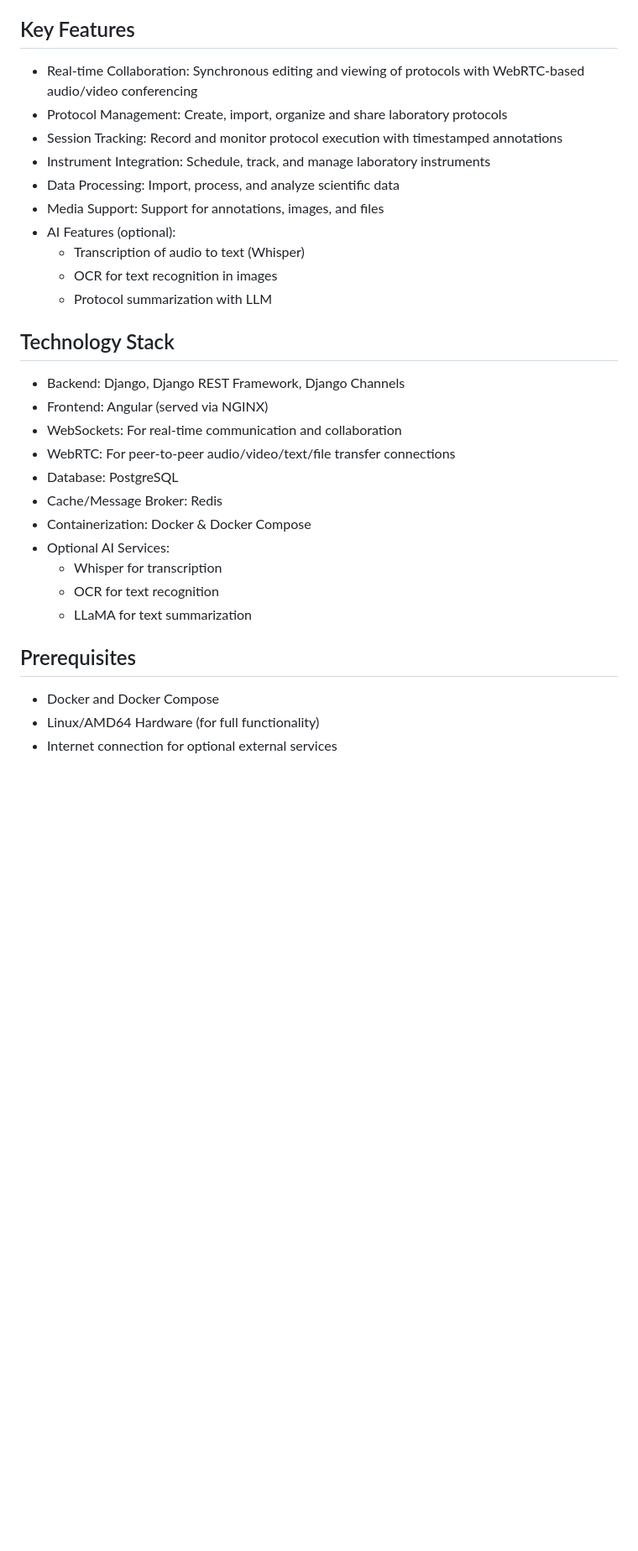
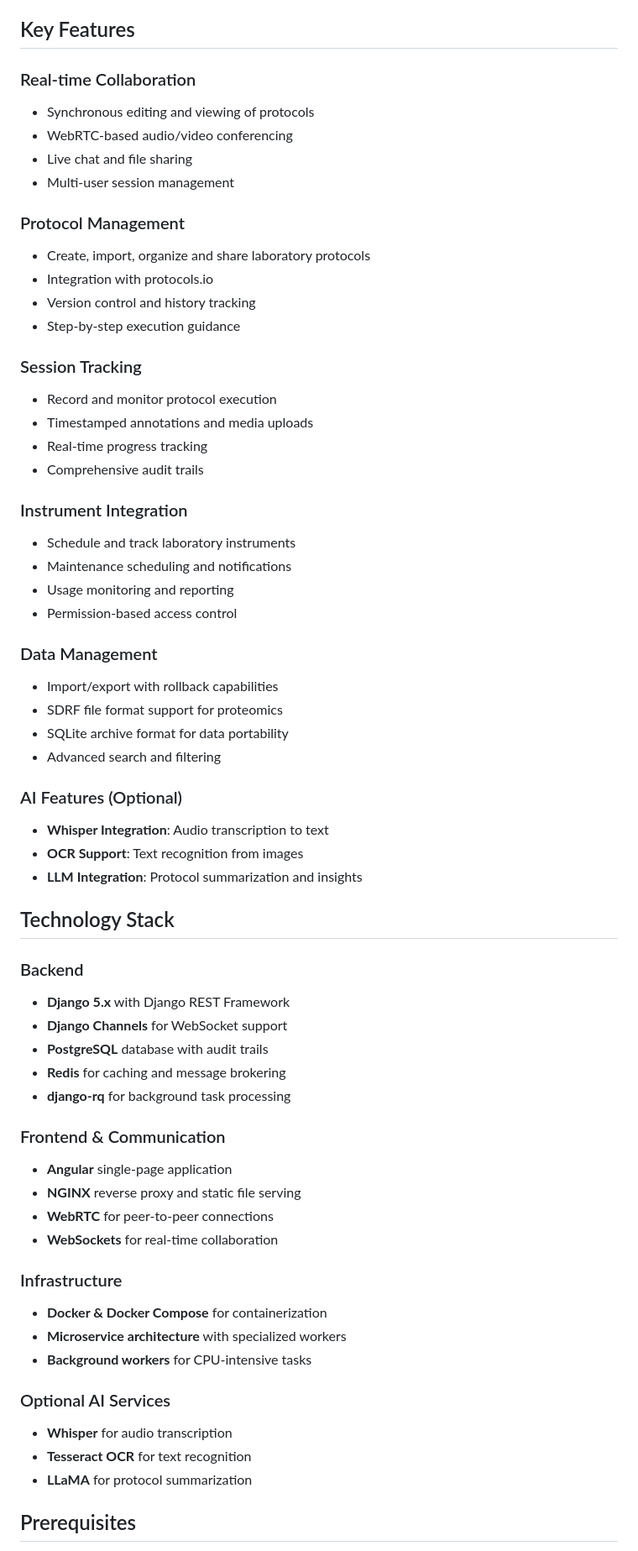
Before and after one commit to noatgnu/cupcake, a Markdown page: README.md, the part around the change printed below. Shown: that part at 84% size. Drawn GitHub-style; blank space fills up the shorter version.

```diff
--- a/README.md
+++ b/README.md
@@ -4,32 +8,65 @@ CUPCAKE is a comprehensive web-based Laboratory Information Management System (L
 
 ## Key Features
 
-- Real-time Collaboration: Synchronous editing and viewing of protocols with WebRTC-based audio/video conferencing
-- Protocol Management: Create, import, organize and share laboratory protocols
-- Session Tracking: Record and monitor protocol execution with timestamped annotations
-- Instrument Integration: Schedule, track, and manage laboratory instruments
-- Data Processing: Import, process, and analyze scientific data
-- Media Support: Support for annotations, images, and files
-- AI Features (optional):
-  - Transcription of audio to text (Whisper)
-  - OCR for text recognition in images
-  - Protocol summarization with LLM
+### Real-time Collaboration
+- Synchronous editing and viewing of protocols
+- WebRTC-based audio/video conferencing
+- Live chat and file sharing
+- Multi-user session management
+
+### Protocol Management
+- Create, import, organize and share laboratory protocols
+- Integration with protocols.io
+- Version control and history tracking
+- Step-by-step execution guidance
+
+### Session Tracking
+- Record and monitor protocol execution
+- Timestamped annotations and media uploads
+- Real-time progress tracking
+- Comprehensive audit trails
+
+### Instrument Integration
+- Schedule and track laboratory instruments
+- Maintenance scheduling and notifications
+- Usage monitoring and reporting
+- Permission-based access control
+
+### Data Management
+- Import/export with rollback capabilities
+- SDRF file format support for proteomics
+- SQLite archive format for data portability
+- Advanced search and filtering
+
+### AI Features (Optional)
+- **Whisper Integration**: Audio transcription to text
+- **OCR Support**: Text recognition from images
+- **LLM Integration**: Protocol summarization and insights
 
 ## Technology Stack
-- Backend: Django, Django REST Framework, Django Channels
-- Frontend: Angular (served via NGINX)
-- WebSockets: For real-time communication and collaboration
-- WebRTC: For peer-to-peer audio/video/text/file transfer connections
-- Database: PostgreSQL
-- Cache/Message Broker: Redis
-- Containerization: Docker & Docker Compose
-- Optional AI Services:
-  - Whisper for transcription
-  - OCR for text recognition
-  - LLaMA for text summarization
+
+### Backend
+- **Django 5.x** with Django REST Framework
+- **Django Channels** for WebSocket support
+- **PostgreSQL** database with audit trails
+- **Redis** for caching and message brokering
+- **django-rq** for background task processing
+
+### Frontend & Communication
+- **Angular** single-page application
+- **NGINX** reverse proxy and static file serving
+- **WebRTC** for peer-to-peer connections
+- **WebSockets** for real-time collaboration
+
+### Infrastructure
+- **Docker & Docker Compose** for containerization
+- **Microservice architecture** with specialized workers
+- **Background workers** for CPU-intensive tasks
+
+### Optional AI Services
+- **Whisper** for audio transcription
+- **Tesseract OCR** for text recognition
+- **LLaMA** for protocol summarization
 
 ## Prerequisites
-- Docker and Docker Compose
-- Linux/AMD64 Hardware (for full functionality)
-- Internet connection for optional external services
 
```
Also changed, not shown: other parts of README.md (+141 -36 lines).
